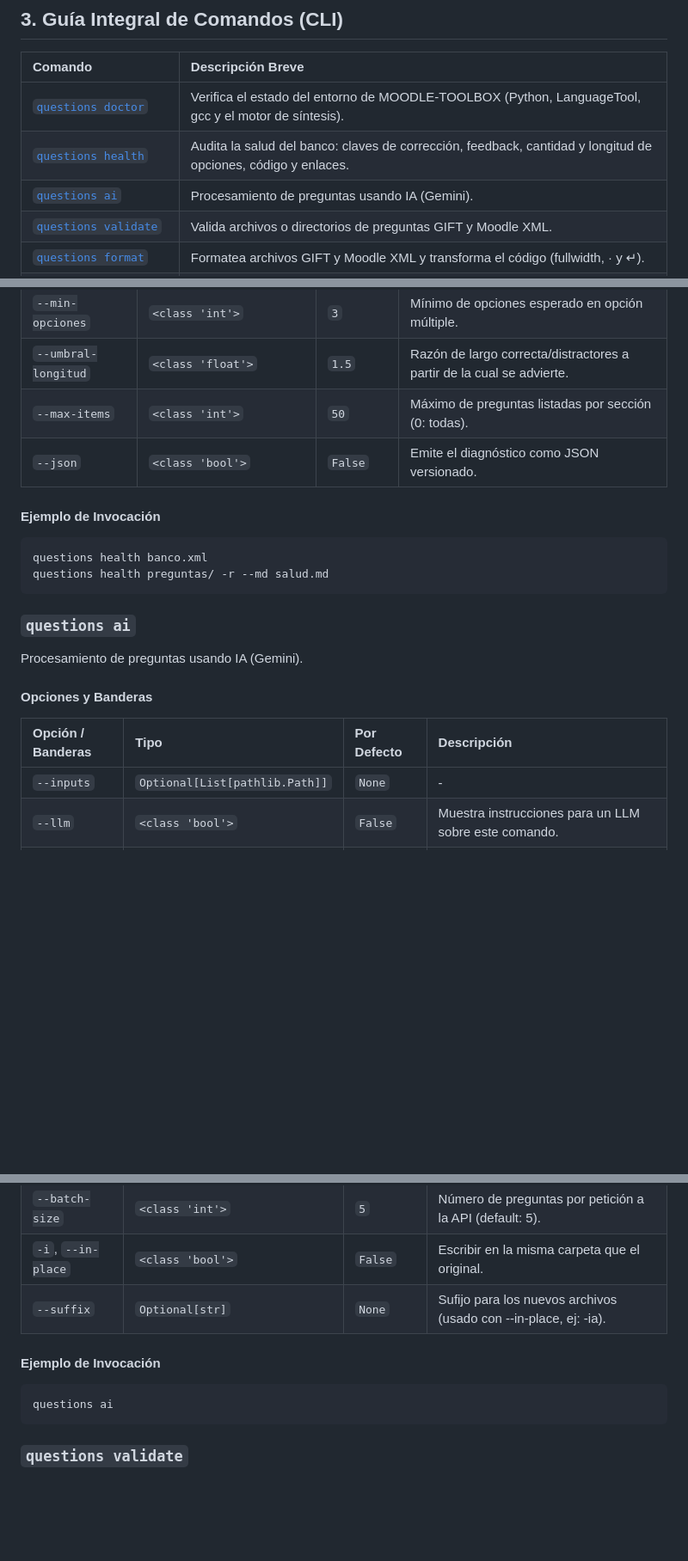
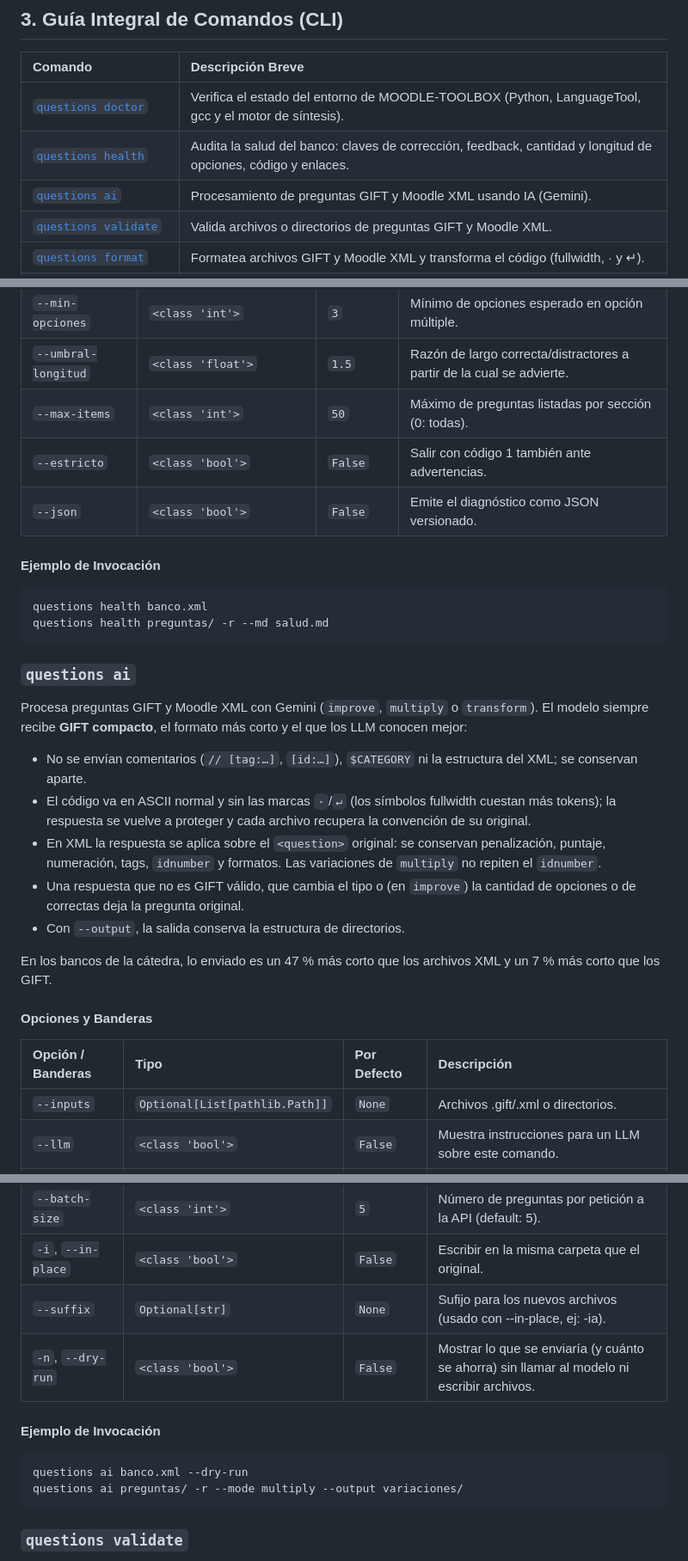
Before and after one commit to INGCOM-UNRN/moodle-toolbox, a Markdown page: MANUAL.md, 3 parts joined by grey strips. Shown at 86% size. Drawn GitHub-style; blank space fills up the shorter version.

````diff
--- a/MANUAL.md
+++ b/MANUAL.md
@@ -56,7 +56,7 @@ questions doctor
 | :--- | :--- |
 | [`questions doctor`](#doctor) | Verifica el estado del entorno de MOODLE-TOOLBOX (Python, LanguageTool, gcc y el motor de síntesis). |
 | [`questions health`](#health) | Audita la salud del banco: claves de corrección, feedback, cantidad y longitud de opciones, código y enlaces. |
-| [`questions ai`](#ai) | Procesamiento de preguntas usando IA (Gemini). |
+| [`questions ai`](#ai) | Procesamiento de preguntas GIFT y Moodle XML usando IA (Gemini). |
 | [`questions validate`](#validate) | Valida archivos o directorios de preguntas GIFT y Moodle XML. |
 | [`questions format`](#format) | Formatea archivos GIFT y Moodle XML y transforma el código (fullwidth, · y ↵). |
 | [`questions split`](#split) | Divide archivos GIFT o Moodle XML con múltiples preguntas en archivos individuales. |
@@ -106,6 +108,7 @@ Audita la salud del banco sobre el modelo unificado de preguntas: **da el mismo
 | `--min-opciones` | `<class 'int'>` | `3` | Mínimo de opciones esperado en opción múltiple. |
 | `--umbral-longitud` | `<class 'float'>` | `1.5` | Razón de largo correcta/distractores a partir de la cual se advierte. |
 | `--max-items` | `<class 'int'>` | `50` | Máximo de preguntas listadas por sección (0: todas). |
+| `--estricto` | `<class 'bool'>` | `False` | Salir con código 1 también ante advertencias. |
 | `--json` | `<class 'bool'>` | `False` | Emite el diagnóstico como JSON versionado. |
 
 #### Ejemplo de Invocación
@@ -116,12 +119,20 @@ questions health preguntas/ -r --md salud.md
 
 ### `questions ai`
 
-Procesamiento de preguntas usando IA (Gemini).
+Procesa preguntas GIFT y Moodle XML con Gemini (`improve`, `multiply` o `transform`). El modelo siempre recibe **GIFT compacto**, el formato más corto y el que los LLM conocen mejor:
+
+- No se envían comentarios (`// [tag:…]`, `[id:…]`), `$CATEGORY` ni la estructura del XML; se conservan aparte.
+- El código va en ASCII normal y sin las marcas `·`/`↵` (los símbolos fullwidth cuestan más tokens); la respuesta se vuelve a proteger y cada archivo recupera la convención de su original.
+- En XML la respuesta se aplica sobre el `<question>` original: se conservan penalización, puntaje, numeración, tags, `idnumber` y formatos. Las variaciones de `multiply` no repiten el `idnumber`.
+- Una respuesta que no es GIFT válido, que cambia el tipo o (en `improve`) la cantidad de opciones o de correctas deja la pregunta original.
+- Con `--output`, la salida conserva la estructura de directorios.
+
+En los bancos de la cátedra, lo enviado es un 47 % más corto que los archivos XML y un 7 % más corto que los GIFT.
 
 #### Opciones y Banderas
 | Opción / Banderas | Tipo | Por Defecto | Descripción |
 | :--- | :--- | :--- | :--- |
-| `--inputs` | `Optional[List[pathlib.Path]]` | `None` | - |
+| `--inputs` | `Optional[List[pathlib.Path]]` | `None` | Archivos .gift/.xml o directorios. |
 | `--llm` | `<class 'bool'>` | `False` | Muestra instrucciones para un LLM sobre este comando. |
 | `--mode` | `<class 'str'>` | `improve` | Modo: improve (mejorar), multiply (variaciones) o transform (usar prompt personalizado). |
 | `--prompt` | `Optional[str]` | `None` | Prompt personalizado o ruta a un archivo .txt con el prompt. |
@@ -131,10 +142,12 @@ Procesamiento de preguntas usando IA (Gemini).
 | `--batch-size` | `<class 'int'>` | `5` | Número de preguntas por petición a la API (default: 5). |
 | `-i`, `--in-place` | `<class 'bool'>` | `False` | Escribir en la misma carpeta que el original. |
 | `--suffix` | `Optional[str]` | `None` | Sufijo para los nuevos archivos (usado con --in-place, ej: -ia). |
+| `-n`, `--dry-run` | `<class 'bool'>` | `False` | Mostrar lo que se enviaría (y cuánto se ahorra) sin llamar al modelo ni escribir archivos. |
 
 #### Ejemplo de Invocación
 ```bash
-questions ai
+questions ai banco.xml --dry-run
+questions ai preguntas/ -r --mode multiply --output variaciones/
 ```
 
 ### `questions validate`
````
Also changed, not shown: other parts of MANUAL.md (+2 -0 lines), CHANGELOG.md (+5 -0 lines), README.md (+2 -2 lines).
